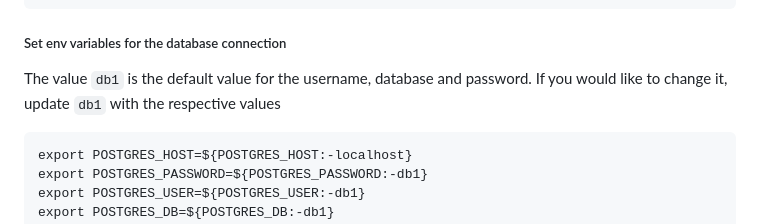
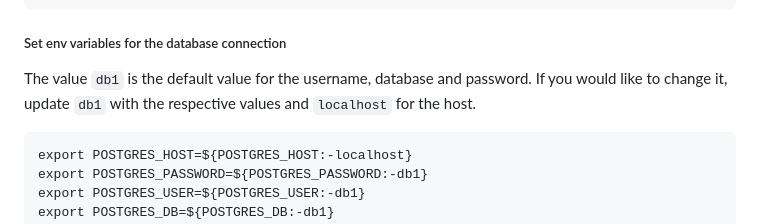
Before and after one commit to Technologist0366/gapp, a Markdown page: README.md, the part around the change. Rendered like a GitHub page.

````diff
--- a/README.md
+++ b/README.md
@@ -123,7 +123,7 @@ unset POSTGRES_HOST
 
 ##### Set env variables for the database connection
 
-The value `db1` is the default value for the username, database and password. If you would like to change it, update `db1` with the respective values
+The value `db1` is the default value for the username, database and password. If you would like to change it, update `db1` with the respective values and `localhost` for the host.
 ```
 export POSTGRES_HOST=${POSTGRES_HOST:-localhost}
 export POSTGRES_PASSWORD=${POSTGRES_PASSWORD:-db1}
````
